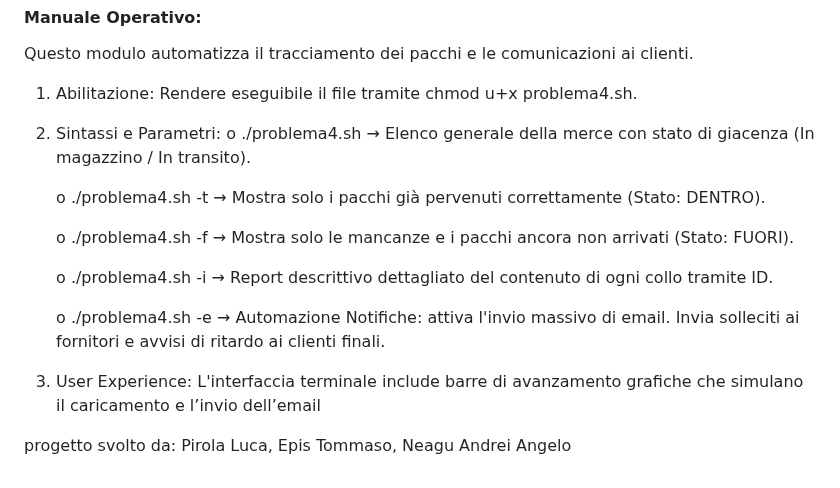
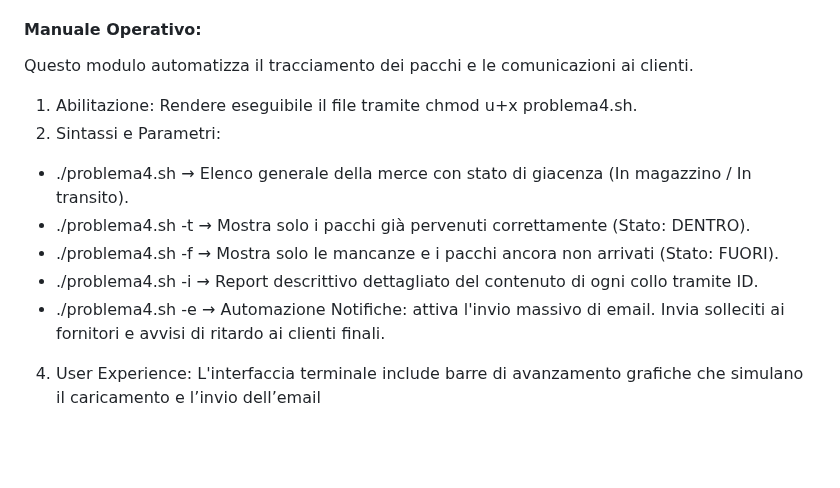
Before and after one commit to pirolal/progetto-M02, a Markdown page: README.md, the part around one of its changes. Drawn GitHub-style; blank space fills up the shorter version.

```diff
--- a/README.md
+++ b/README.md
@@ -230,18 +179,9 @@ Il sistema garantisce precisione e trasparenza, migliorando il clima aziendale e
 Questo modulo automatizza il tracciamento dei pacchi e le comunicazioni ai clienti.
 1.	Abilitazione: Rendere eseguibile il file tramite chmod u+x problema4.sh.
 2.	Sintassi e Parametri:
-      o	./problema4.sh → Elenco generale della merce con stato di giacenza (In magazzino / In transito).
-
-      o	./problema4.sh -t → Mostra solo i pacchi già pervenuti correttamente (Stato: DENTRO).
-
-      o	./problema4.sh -f → Mostra solo le mancanze e i pacchi ancora non arrivati (Stato: FUORI).
-
-      o	./problema4.sh -i → Report descrittivo dettagliato del contenuto di ogni collo tramite ID.
-
-      o	./problema4.sh -e → Automazione Notifiche: attiva l'invio massivo di email. Invia solleciti ai fornitori e avvisi di ritardo ai clienti finali.
-
+  - ./problema4.sh → Elenco generale della merce con stato di giacenza (In magazzino / In transito).
+  - ./problema4.sh -t → Mostra solo i pacchi già pervenuti correttamente (Stato: DENTRO).
+  - ./problema4.sh -f → Mostra solo le mancanze e i pacchi ancora non arrivati (Stato: FUORI).
+  - ./problema4.sh -i → Report descrittivo dettagliato del contenuto di ogni collo tramite ID.
+  - ./problema4.sh -e → Automazione Notifiche: attiva l'invio massivo di email. Invia solleciti ai fornitori e avvisi di ritardo ai clienti finali.
 4.	User Experience: L'interfaccia terminale include barre di avanzamento grafiche che simulano il caricamento e l’invio dell’email
-
-
-
-progetto svolto da: Pirola Luca, Epis Tommaso, Neagu Andrei Angelo
```
Also changed, not shown: other parts of README.md (+45 -96 lines).
